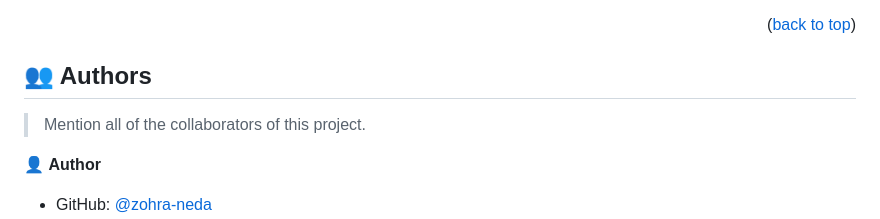
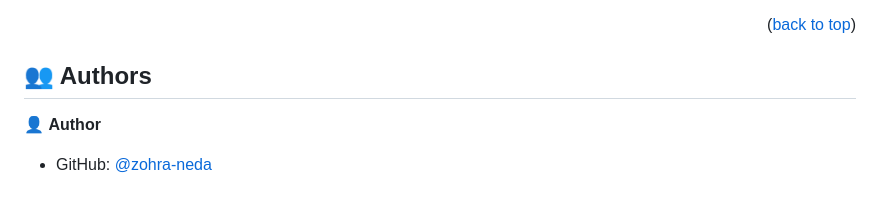
Before and after one commit to Zohra-Neda/Awesome-Books-ES6, a Markdown page: README.md, the part around one of its changes. Drawn GitHub-style; blank space fills up the shorter version.

```diff
--- a/README.md
+++ b/README.md
@@ -154,7 +151,6 @@ github pages
 
 ## 👥 Authors <a name="authors"></a>
 
-> Mention all of the collaborators of this project.
 
 👤 **Author**
 
```
Also changed, not shown: other parts of README.md (+1 -4 lines).
